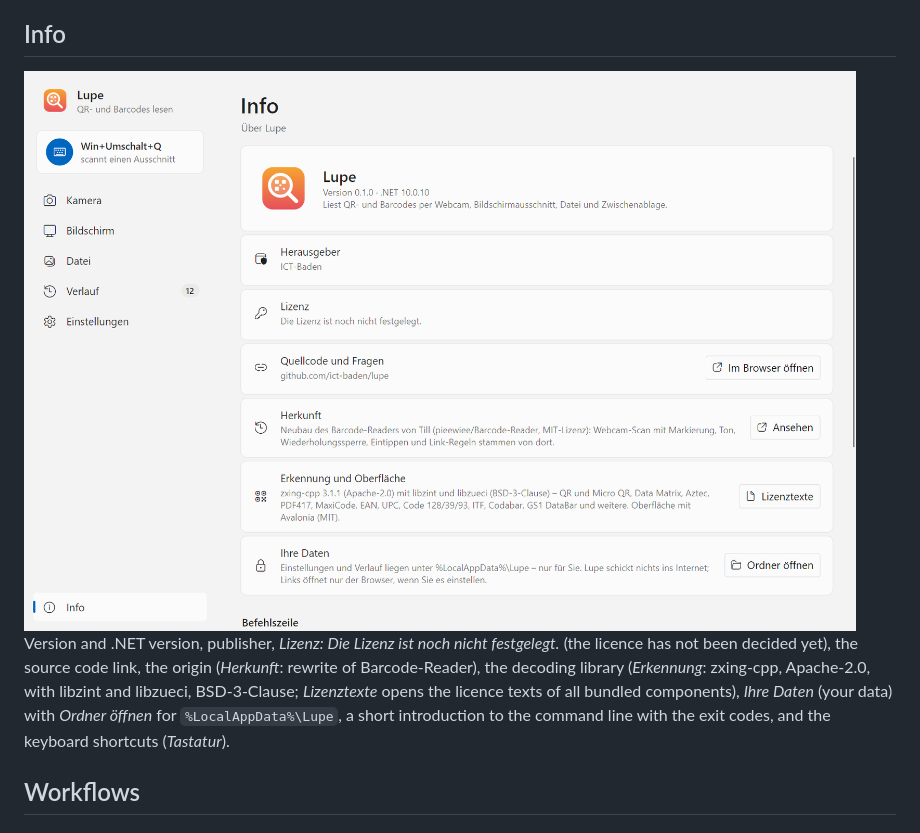
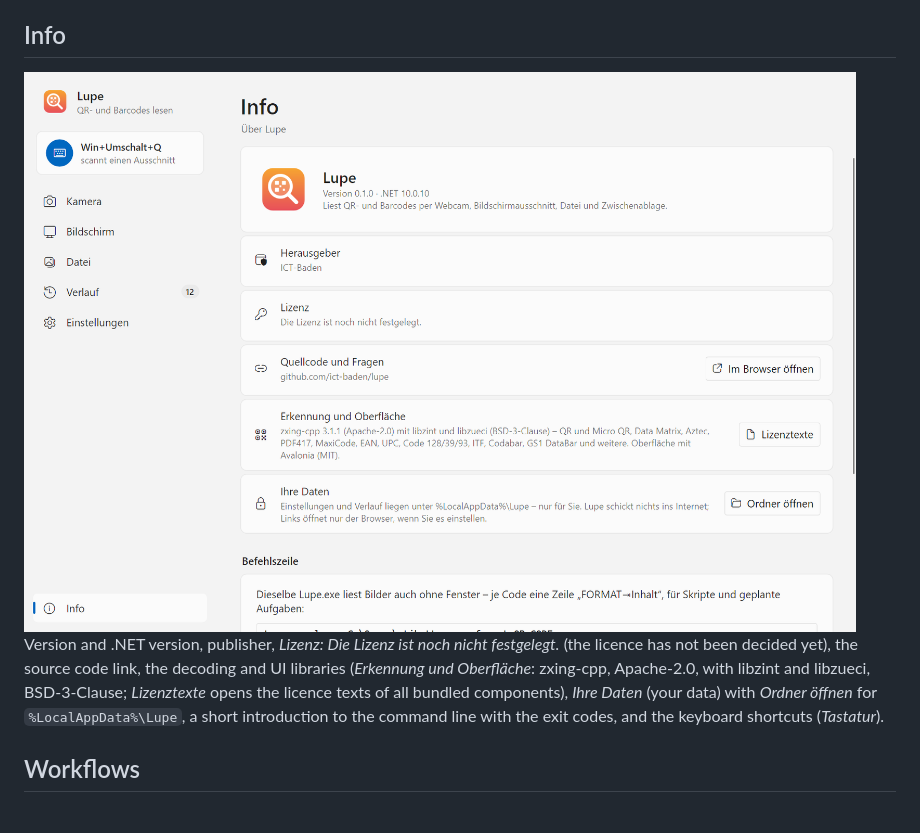
Before and after one commit to ict-baden/lupe, a Markdown page: docs/usage.md, the part around the change. GitHub-like rendering; pictures changed too: docs/assets/screenshots/about-light.png.

```diff
--- a/docs/usage.md
+++ b/docs/usage.md
@@ -162,7 +162,7 @@ Changes apply and are saved immediately – there is no *Save* button. The page
   <img alt="Info page: Lupe version 0.1.0 and .NET version; publisher ICT-Baden; licence not yet determined; source code link with “Im Browser öffnen”; origin from Barcode-Reader with “Ansehen”; recognition with zxing-cpp and the button “Lizenztexte”; “Ihre Daten” with “Ordner öffnen”; the heading Befehlszeile." src="assets/screenshots/about-light.png" width="900">
 </picture>
 
-Version and .NET version, publisher, *Lizenz: Die Lizenz ist noch nicht festgelegt.* (the licence has not been decided yet), the source code link, the origin (*Herkunft*: rewrite of Barcode-Reader), the decoding library (*Erkennung*: zxing-cpp, Apache-2.0, with libzint and libzueci, BSD-3-Clause; *Lizenztexte* opens the licence texts of all bundled components), *Ihre Daten* (your data) with *Ordner öffnen* for `%LocalAppData%\Lupe`, a short introduction to the command line with the exit codes, and the keyboard shortcuts (*Tastatur*).
+Version and .NET version, publisher, *Lizenz: Die Lizenz ist noch nicht festgelegt.* (the licence has not been decided yet), the source code link, the decoding and UI libraries (*Erkennung und Oberfläche*: zxing-cpp, Apache-2.0, with libzint and libzueci, BSD-3-Clause; *Lizenztexte* opens the licence texts of all bundled components), *Ihre Daten* (your data) with *Ordner öffnen* for `%LocalAppData%\Lupe`, a short introduction to the command line with the exit codes, and the keyboard shortcuts (*Tastatur*).
 
 ## Workflows
 
```
Also changed, not shown: docs/assets/screenshots/about-dark.png, docs/assets/screenshots/history-dark.png, docs/assets/screenshots/history-light.png, docs/assets/screenshots/screen-dark.png, docs/assets/screenshots/screen-light.png, 4 other files.
